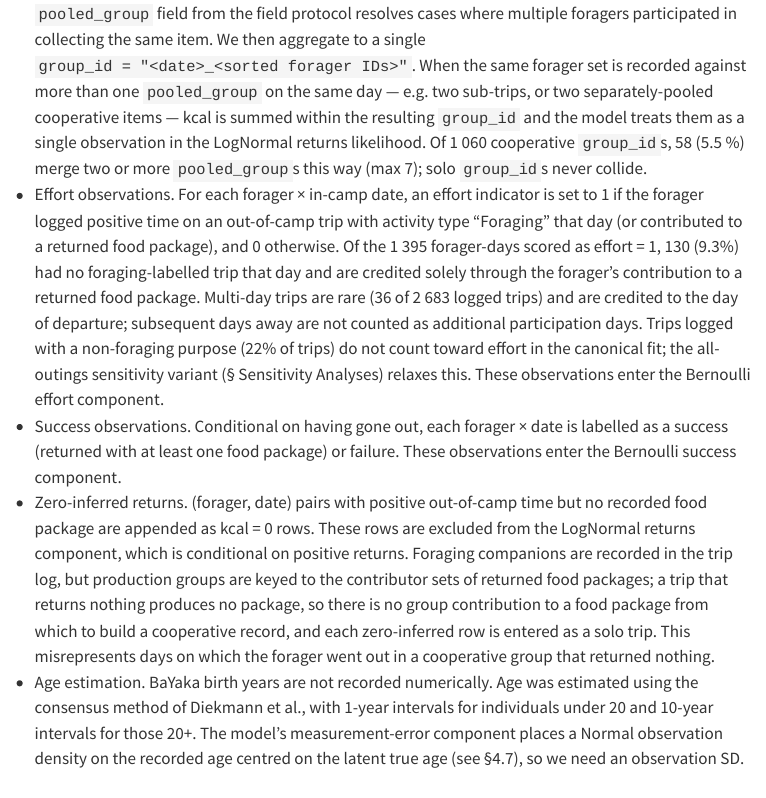
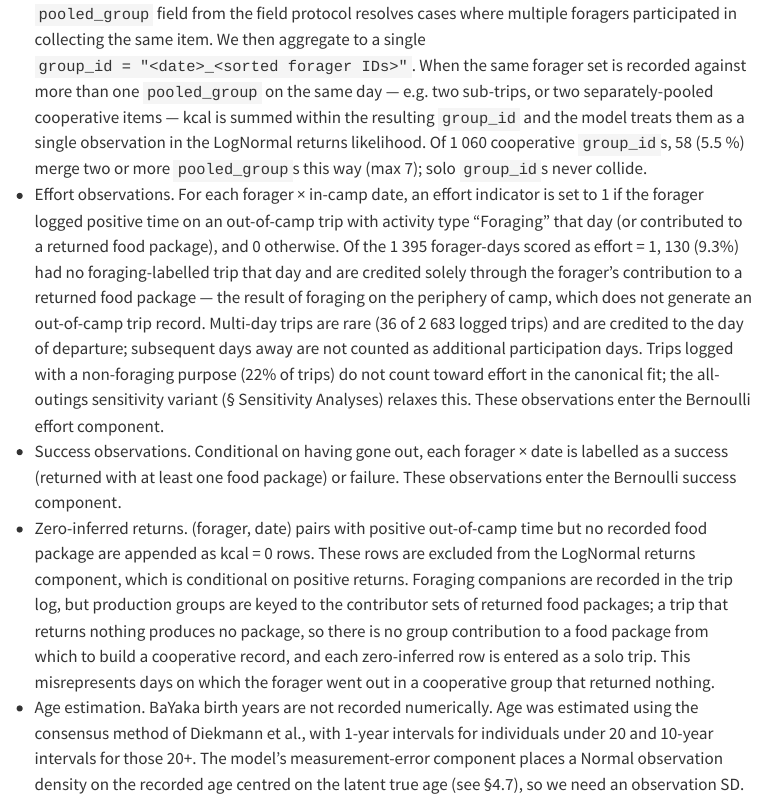
Before and after one commit to ErikRingen/foraging_returns, a Quarto document (docs/supplement.qmd): the page in a window 1100 px wide, from 580 px down. Rendered offline with R 4.5, knitr and Pandoc in place of Quarto, with nearby package versions; some code elsewhere in the file could not run offline; a font, style sheet, LaTeX package, included part or bibliography that could not be used is replaced or left out; menus at the side of the page are left out; long lines of code are wrapped.

Commit message:
Note that package-only effort days reflect camp-periphery foraging

```diff
--- a/docs/supplement.qmd
+++ b/docs/supplement.qmd
@@ -94,7 +94,7 @@
 
 - Returns and recall combined. Foragers consume food acquired during foraging trips [@crittenden_juvenile_2013; @berbesque_eat_2016]; excluding it underestimates production. Both streams are merged into a single per-`pooled_group` × date production record.
 - Group identifier. Each food package is identified by date and the set of contributing foragers. The `pooled_group` field from the field protocol resolves cases where multiple foragers participated in collecting the same item. We then aggregate to a single `group_id = "<date>_<sorted forager IDs>"`. When the same forager set is recorded against more than one `pooled_group` on the same day — e.g. two sub-trips, or two separately-pooled cooperative items — kcal is summed within the resulting `group_id` and the model treats them as a single observation in the LogNormal returns likelihood. Of 1 060 cooperative `group_id`s, 58 (5.5 %) merge two or more `pooled_group`s this way (max 7); solo `group_id`s never collide.
-- Effort observations. For each forager × in-camp date, an effort indicator is set to 1 if the forager logged positive time on an out-of-camp trip with activity type "Foraging" that day (or contributed to a returned food package), and 0 otherwise. Of the 1 395 forager-days scored as effort = 1, 130 (9.3%) had no foraging-labelled trip that day and are credited solely through the forager's contribution to a returned food package. Multi-day trips are rare (36 of 2 683 logged trips) and are credited to the day of departure; subsequent days away are not counted as additional participation days. Trips logged with a non-foraging purpose (22% of trips) do not count toward effort in the canonical fit; the all-outings sensitivity variant (§ Sensitivity Analyses) relaxes this. These observations enter the Bernoulli effort component.
+- Effort observations. For each forager × in-camp date, an effort indicator is set to 1 if the forager logged positive time on an out-of-camp trip with activity type "Foraging" that day (or contributed to a returned food package), and 0 otherwise. Of the 1 395 forager-days scored as effort = 1, 130 (9.3%) had no foraging-labelled trip that day and are credited solely through the forager's contribution to a returned food package — the result of foraging on the periphery of camp, which does not generate an out-of-camp trip record. Multi-day trips are rare (36 of 2 683 logged trips) and are credited to the day of departure; subsequent days away are not counted as additional participation days. Trips logged with a non-foraging purpose (22% of trips) do not count toward effort in the canonical fit; the all-outings sensitivity variant (§ Sensitivity Analyses) relaxes this. These observations enter the Bernoulli effort component.
 - Success observations. Conditional on having gone out, each forager × date is labelled as a success (returned with at least one food package) or failure. These observations enter the Bernoulli success component.
 - Zero-inferred returns. (forager, date) pairs with positive out-of-camp time but no recorded food package are appended as kcal = 0 rows. These rows are excluded from the LogNormal returns component, which is conditional on positive returns. Foraging companions are recorded in the trip log, but production groups are keyed to the contributor sets of returned food packages; a trip that returns nothing produces no package, so there is no group contribution to a food package from which to build a cooperative record, and each zero-inferred row is entered as a solo trip. This misrepresents days on which the forager went out in a cooperative group that returned nothing.
 - Age estimation. BaYaka birth years are not recorded numerically. Age was estimated using the consensus method of Diekmann et al., with 1-year intervals for individuals under 20 and 10-year intervals for those 20+. The model's measurement-error component places a Normal observation density on the recorded age centred on the latent true age (see §4.7), so we need an observation SD. The intervals are most naturally read as half-widths around a point estimate, so we use those half-widths directly as the Normal SD: `age_sigma` = 1 yr (under 20) and 5 yr (20+).
```
